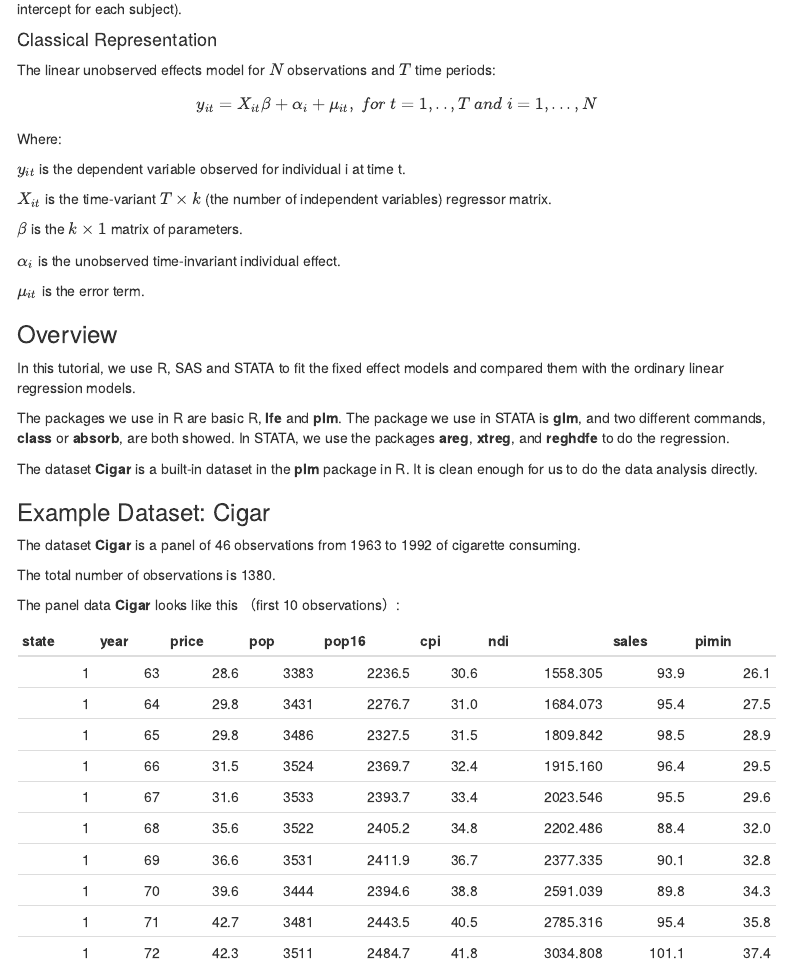
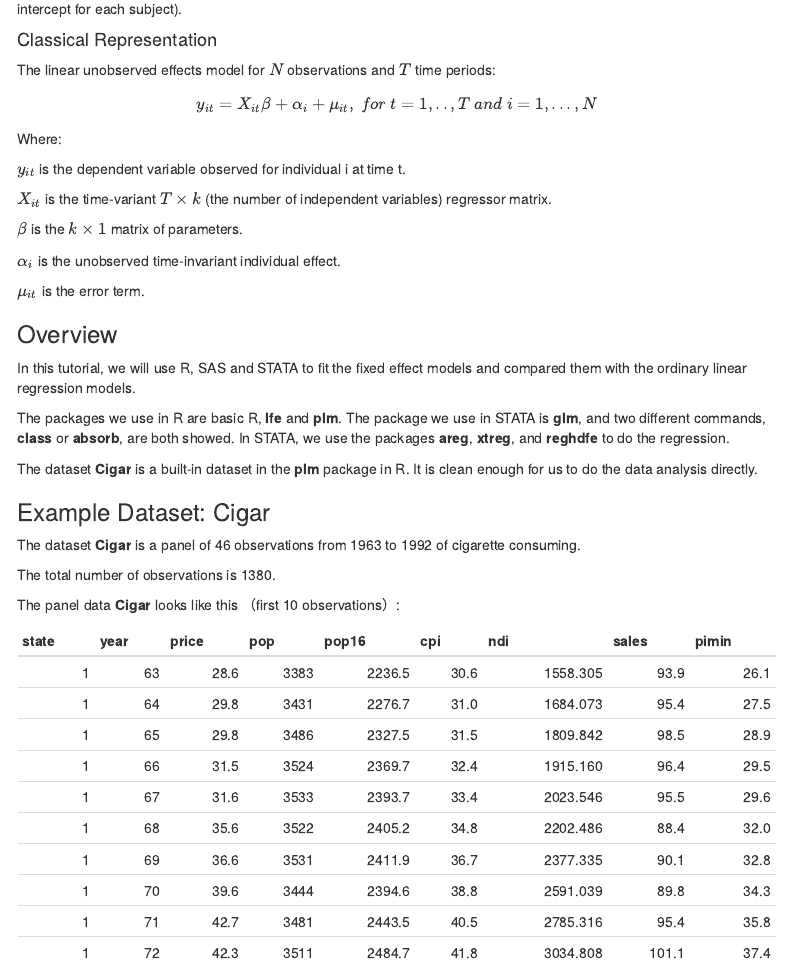
Before and after one commit to yvonneyang46/Fixed-Effects-Model-Intro-and-Tutorial-R-STATA-SAS, an R Markdown document (Group8.Rmd): the page in a window 1100 px wide, from 560 px down. Rendered offline with R 4.5, knitr and Pandoc, with nearby package versions; menus at the side of the page are left out.

Commit message:
Update Group8.Rmd

```diff
--- a/Group8.Rmd
+++ b/Group8.Rmd
@@ -59,7 +59,7 @@ $\mu_{it}$ is the error term.
 
 ### Overview
 
-In this tutorial, we use R, SAS and STATA to fit the fixed effect models and compared them with the ordinary linear regression models.
+In this tutorial, we will use R, SAS and STATA to fit the fixed effect models and compared them with the ordinary linear regression models.
 
 The packages we use in R are basic R, **lfe** and **plm**. The package we use in STATA is **glm**, and two different commands, **class** or **absorb**, are both showed. In STATA, we use the packages **areg**, **xtreg**, and **reghdfe** to do the regression.
 
```
